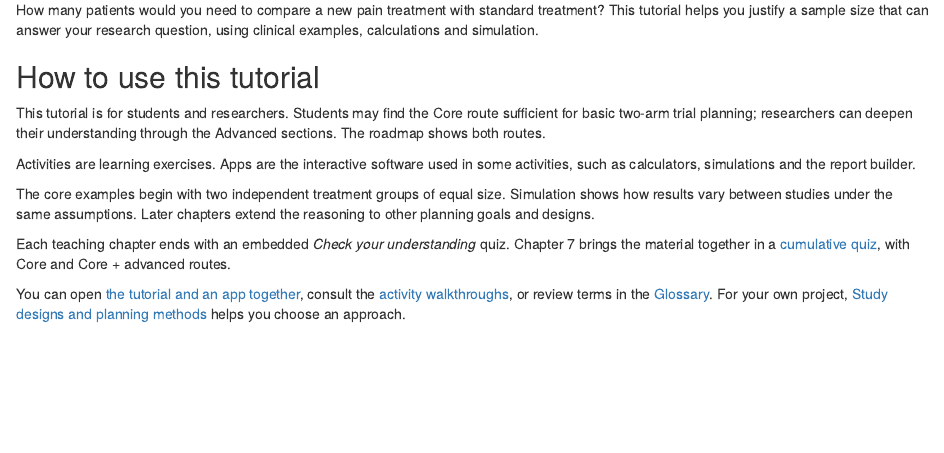
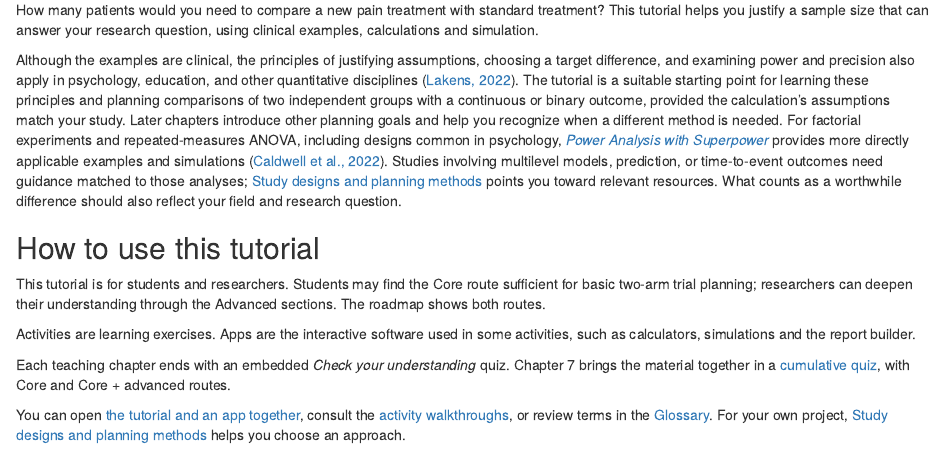
Before and after one commit to KataTam/sample-size-calculation, an R Markdown document (module/Sample_size_open_module.Rmd): the page in a window 1100 px wide, from 240 px down. Rendered offline with R 4.5, knitr and Pandoc, with nearby package versions; the code chunks are not run, so their results and figures are left out; drawn as R Markdown's standard HTML page in place of the format the file asks for; common packages that the code uses without loading them are loaded.

Commit message:
Clarify tutorial scope across disciplines in Welcome

````diff
--- a/module/Sample_size_open_module.Rmd
+++ b/module/Sample_size_open_module.Rmd
@@ -41,6 +41,8 @@ source("../R/quiz_helpers.R")
 
 How many patients would you need to compare a new pain treatment with standard treatment? This tutorial helps you justify a sample size that can answer your research question, using clinical examples, calculations and simulation.
 
+Although the examples are clinical, the principles of justifying assumptions, choosing a target difference, and examining power and precision also apply in psychology, education, and other quantitative disciplines [@lakens2022]. The tutorial is a suitable starting point for learning these principles and planning comparisons of two independent groups with a continuous or binary outcome, provided the calculation’s assumptions match your study. Later chapters introduce other planning goals and help you recognize when a different method is needed. For factorial experiments and repeated-measures ANOVA, including designs common in psychology, *[Power Analysis with Superpower](https://aaroncaldwell.us/SuperpowerBook/)* provides more directly applicable examples and simulations [@superpowerbook2022]. Studies involving multilevel models, prediction, or time-to-event outcomes need guidance matched to those analyses; [Study designs and planning methods](#study-designs) points you toward relevant resources. What counts as a worthwhile difference should also reflect your field and research question.
+
 ## How to use this tutorial {-}
 
 This tutorial is for students and researchers. Students may find the Core route sufficient for basic two-arm trial planning; researchers can deepen their understanding through the Advanced sections. The roadmap shows both routes.
@@ -52,8 +54,6 @@ cat('<figure class="tutorial-roadmap">',
     paste(readLines("../figures/tutorial-roadmap.svg", encoding="UTF-8", warn=FALSE), collapse="\n"),
     '</figure>')
 ```
-
-The core examples begin with two independent treatment groups of equal size. Simulation shows how results vary between studies under the same assumptions. Later chapters extend the reasoning to other planning goals and designs.
 
 Each teaching chapter ends with an embedded *Check your understanding* quiz. Chapter 7 brings the material together in a [cumulative quiz](#cumulative-quiz), with Core and Core + advanced routes.
 
````
